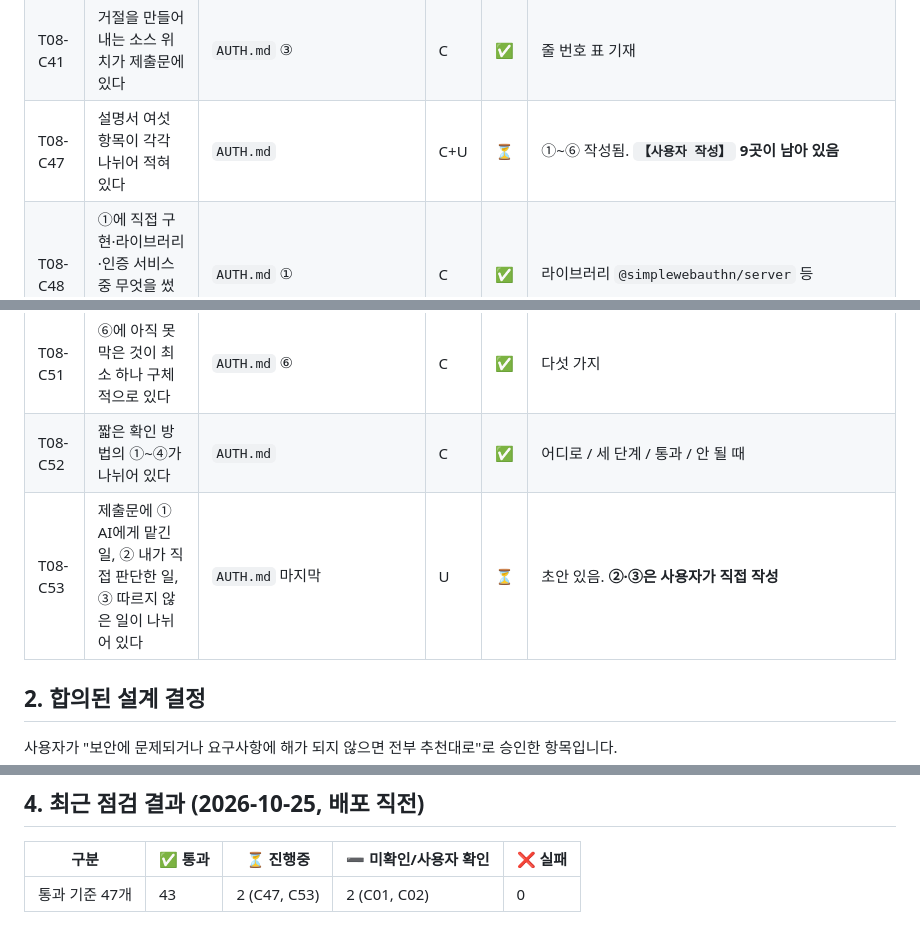
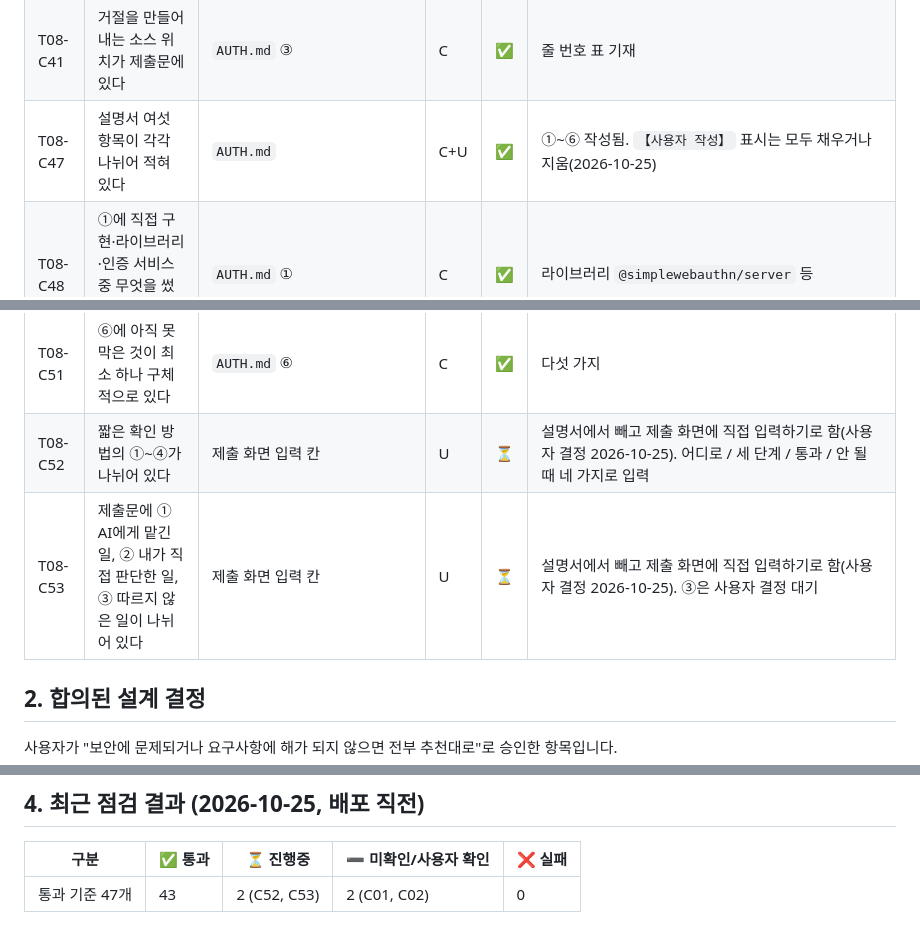
Before and after one commit to onboardingsecurity/AI-LLM, a Markdown page: docs/REQUIREMENTS.md, 3 parts joined by grey strips. Drawn GitHub-style.

```diff
--- a/docs/REQUIREMENTS.md
+++ b/docs/REQUIREMENTS.md
@@ -92,13 +92,13 @@
 | T08-C39 | 거절 앞뒤로 반대편 자료 건수가 같다는 기록이 적혀 있다 | `AUTH.md` ④-2 | C | ✅ | A→B 시도: B 3→3 / B→A 시도: A 3→3 (시험) |
 | T08-C40 | 주소나 본문에 다른 계정을 적어 보낸 요청과, 그래도 내 자료만 돌아온 응답이 있다 | `AUTH.md` ④-2 | C | ✅ | `?account=account-a` → B 자신의 `b-1..3` (실제 기기) |
 | T08-C41 | 거절을 만들어 내는 소스 위치가 제출문에 있다 | `AUTH.md` ③ | C | ✅ | 줄 번호 표 기재 |
-| T08-C47 | 설명서 여섯 항목이 각각 나뉘어 적혀 있다 | `AUTH.md` | C+U | ⏳ | ①~⑥ 작성됨. **`【사용자 작성】` 9곳이 남아 있음** |
+| T08-C47 | 설명서 여섯 항목이 각각 나뉘어 적혀 있다 | `AUTH.md` | C+U | ✅ | ①~⑥ 작성됨. `【사용자 작성】` 표시는 모두 채우거나 지움(2026-10-25) |
 | T08-C48 | ①에 직접 구현·라이브러리·인증 서비스 중 무엇을 썼는지와 이름이 있다 | `AUTH.md` ① | C | ✅ | 라이브러리 `@simplewebauthn/server` 등 |
 | T08-C49 | ③에 등록·로그인·로그아웃·비공개 조회 네 흐름이 소스 어디를 지나는지 있다 | `AUTH.md` ③ | C | ✅ | 줄 번호 표 |
 | T08-C50 | ④에 확인 네 가지가 모두 있고 각각 성공·거절 요청이 나란히 있다 | `AUTH.md` ④ | C | ✅ | 네 가지 표 |
 | T08-C51 | ⑥에 아직 못 막은 것이 최소 하나 구체적으로 있다 | `AUTH.md` ⑥ | C | ✅ | 다섯 가지 |
-| T08-C52 | 짧은 확인 방법의 ①~④가 나뉘어 있다 | `AUTH.md` | C | ✅ | 어디로 / 세 단계 / 통과 / 안 될 때 |
-| T08-C53 | 제출문에 ① AI에게 맡긴 일, ② 내가 직접 판단한 일, ③ 따르지 않은 일이 나뉘어 있다 | `AUTH.md` 마지막 | U | ⏳ | 초안 있음. **②·③은 사용자가 직접 작성** |
+| T08-C52 | 짧은 확인 방법의 ①~④가 나뉘어 있다 | 제출 화면 입력 칸 | U | ⏳ | 설명서에서 빼고 제출 화면에 직접 입력하기로 함(사용자 결정 2026-10-25). 어디로 / 세 단계 / 통과 / 안 될 때 네 가지로 입력 |
+| T08-C53 | 제출문에 ① AI에게 맡긴 일, ② 내가 직접 판단한 일, ③ 따르지 않은 일이 나뉘어 있다 | 제출 화면 입력 칸 | U | ⏳ | 설명서에서 빼고 제출 화면에 직접 입력하기로 함(사용자 결정 2026-10-25). ③은 사용자 결정 대기 |
 
 ## 2. 합의된 설계 결정
 
@@ -130,4 +130,4 @@ T08-C04~C09는 사용자가 전달한 통과 기준에 없는 번호입니다.
 
 | 구분 | ✅ 통과 | ⏳ 진행중 | ➖ 미확인/사용자 확인 | ❌ 실패 |
 |---|---|---|---|---|
-| 통과 기준 47개 | 43 | 2 (C47, C53) | 2 (C01, C02) | 0 |
+| 통과 기준 47개 | 43 | 2 (C52, C53) | 2 (C01, C02) | 0 |
```
Also changed, not shown: AUTH.md (+13 -31 lines).
